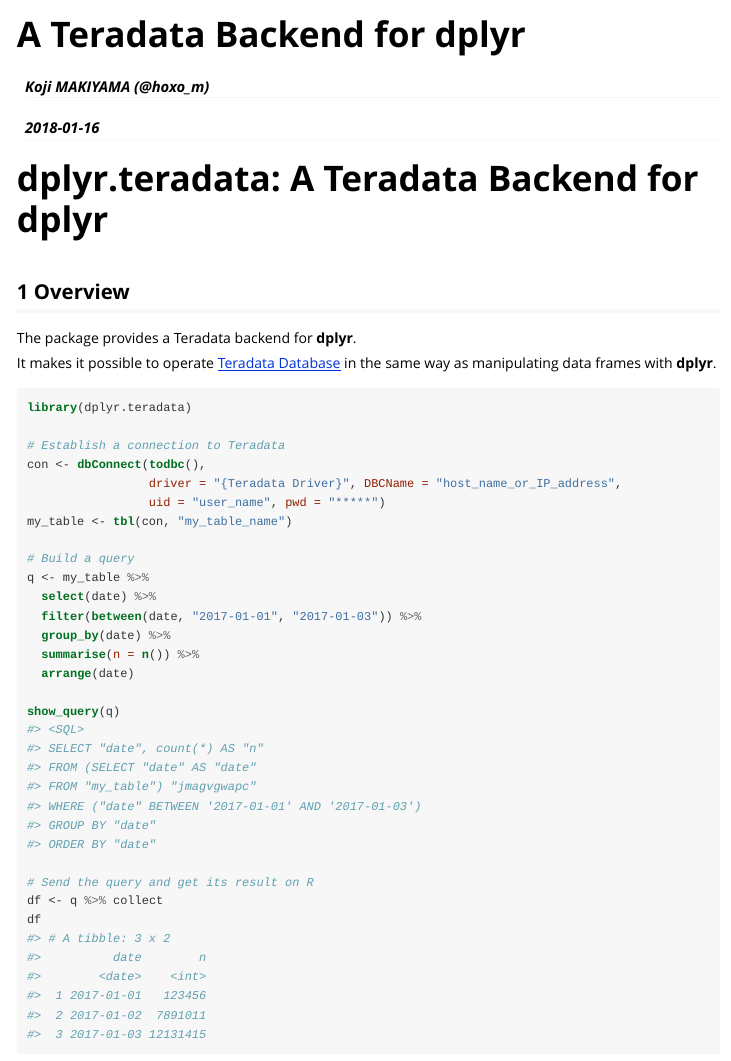
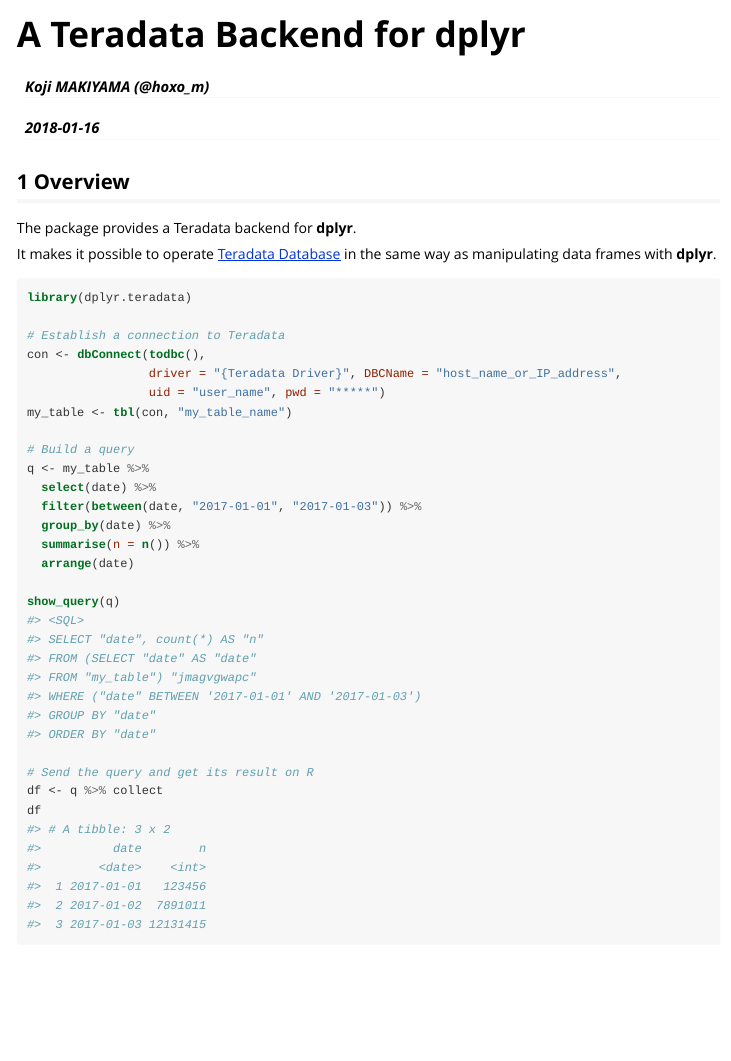
Before and after one commit to hoxo-m/dplyr.teradata, an R Markdown document (vignettes/dplyr.teradata.Rmd): the page in a window 1100 px wide, from its top. The pictures show the output file vignettes/dplyr.teradata.html that the author committed with the source, opened offline.

Commit message:
remove h1 title from vignette

````diff
--- a/vignettes/dplyr.teradata.Rmd
+++ b/vignettes/dplyr.teradata.Rmd
@@ -18,8 +18,6 @@
   message = FALSE
 )
 ```
-
-# dplyr.teradata: A Teradata Backend for dplyr
 
 ## 1 Overview
 
````
Also changed, not shown: vignettes/dplyr.teradata.html.
